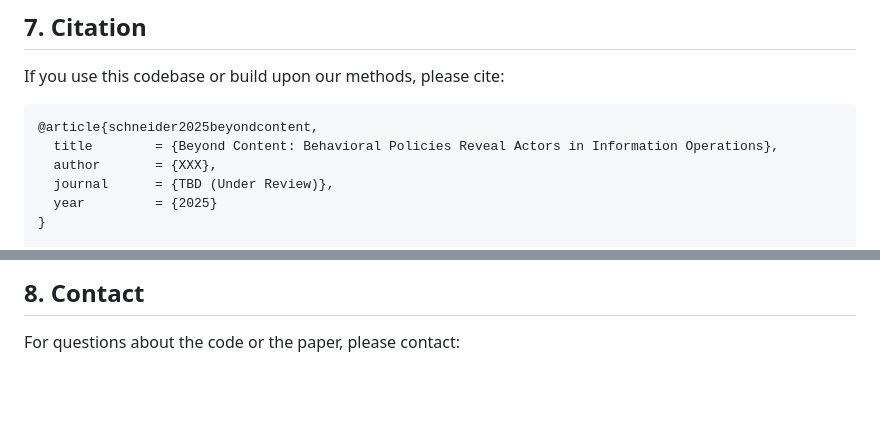
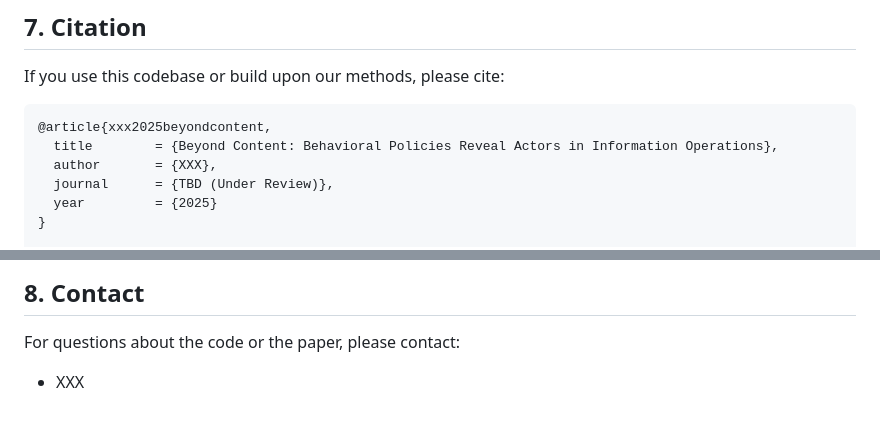
Before and after one commit to behavioral-ds/behavioral-dynamics-io, a Markdown page: README.md, 2 parts joined by grey strips. GitHub-like rendering; blank space fills up the shorter version.

````diff
--- a/README.md
+++ b/README.md
@@ -81,7 +81,7 @@ Figure-generation scripts are located in `visualisation/`. They mainly take the
 If you use this codebase or build upon our methods, please cite:
 
 ```
-@article{schneider2025beyondcontent,
+@article{xxx2025beyondcontent,
   title        = {Beyond Content: Behavioral Policies Reveal Actors in Information Operations},
   author       = {XXX},
   journal      = {TBD (Under Review)},
@@ -102,3 +102,4 @@ If you use this codebase or build upon our methods, please cite:
 
 ## 8. Contact
 For questions about the code or the paper, please contact:
+- XXX
````
